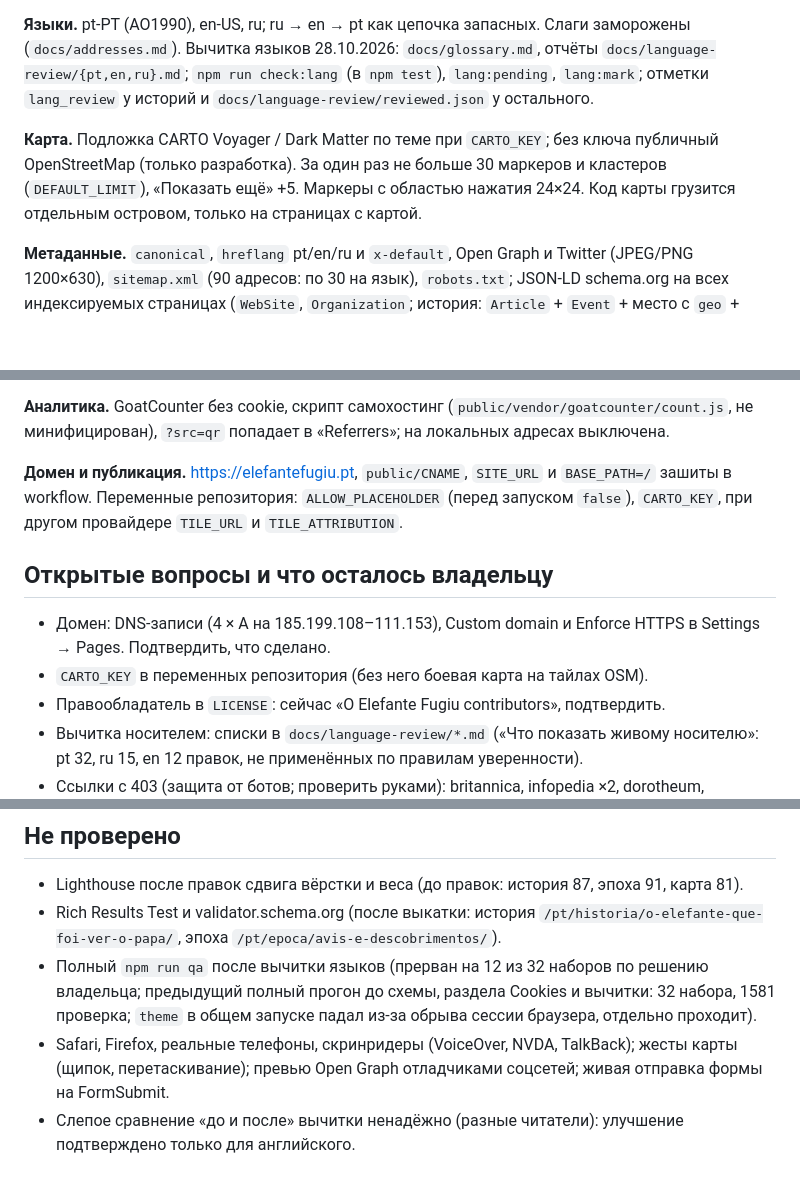
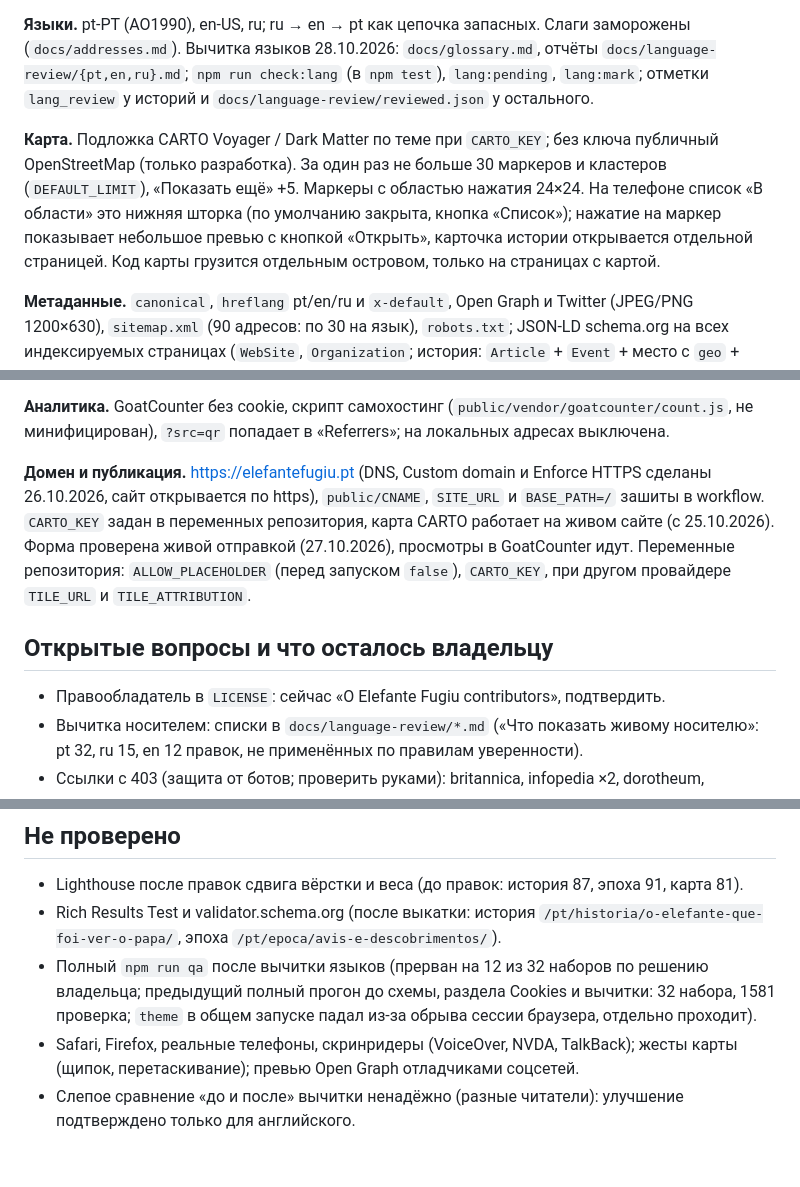
Before and after one commit to kulikov-dev/elefantefugiu, a Markdown page: docs/STATE.md, 3 parts joined by grey strips. Rendered like a GitHub page; blank space fills up the shorter version.

Commit message:
docs: STATE, domain, CARTO key, form and counter are done; the phone sheet as it is in the code
Co-Authored-By: Claude Sonnet 5.5 <noreply@anthropic.com>

```diff
--- a/docs/STATE.md
+++ b/docs/STATE.md
@@ -34,7 +34,7 @@ docs/               design.md, spec.md, STATE.md, history.md, glossary.md, langu
 
 **Языки.** pt-PT (AO1990), en-US, ru; ru → en → pt как цепочка запасных. Слаги заморожены (`docs/addresses.md`). Вычитка языков 28.10.2026: `docs/glossary.md`, отчёты `docs/language-review/{pt,en,ru}.md`; `npm run check:lang` (в `npm test`), `lang:pending`, `lang:mark`; отметки `lang_review` у историй и `docs/language-review/reviewed.json` у остального.
 
-**Карта.** Подложка CARTO Voyager / Dark Matter по теме при `CARTO_KEY`; без ключа публичный OpenStreetMap (только разработка). За один раз не больше 30 маркеров и кластеров (`DEFAULT_LIMIT`), «Показать ещё» +5. Маркеры с областью нажатия 24×24. Код карты грузится отдельным островом, только на страницах с картой.
+**Карта.** Подложка CARTO Voyager / Dark Matter по теме при `CARTO_KEY`; без ключа публичный OpenStreetMap (только разработка). За один раз не больше 30 маркеров и кластеров (`DEFAULT_LIMIT`), «Показать ещё» +5. Маркеры с областью нажатия 24×24. На телефоне список «В области» это нижняя шторка (по умолчанию закрыта, кнопка «Список»); нажатие на маркер показывает небольшое превью с кнопкой «Открыть», карточка истории открывается отдельной страницей. Код карты грузится отдельным островом, только на страницах с картой.
 
 **Метаданные.** `canonical`, `hreflang` pt/en/ru и `x-default`, Open Graph и Twitter (JPEG/PNG 1200×630), `sitemap.xml` (90 адресов: по 30 на язык), `robots.txt`; JSON-LD schema.org на всех индексируемых страницах (`WebSite`, `Organization`; история: `Article` + `Event` + место с `geo` + хлебные крошки; эпоха: `CollectionPage` + `ItemList`). Страницы с `noindex`: форма, «Удиви меня», заглушки ru без перевода, страницы с тестовым текстом.
 
@@ -42,12 +42,10 @@ docs/               design.md, spec.md, STATE.md, history.md, glossary.md, langu
 
 **Аналитика.** GoatCounter без cookie, скрипт самохостинг (`public/vendor/goatcounter/count.js`, не минифицирован), `?src=qr` попадает в «Referrers»; на локальных адресах выключена.
 
-**Домен и публикация.** https://elefantefugiu.pt, `public/CNAME`, `SITE_URL` и `BASE_PATH=/` зашиты в workflow. Переменные репозитория: `ALLOW_PLACEHOLDER` (перед запуском `false`), `CARTO_KEY`, при другом провайдере `TILE_URL` и `TILE_ATTRIBUTION`.
+**Домен и публикация.** https://elefantefugiu.pt (DNS, Custom domain и Enforce HTTPS сделаны 26.10.2026, сайт открывается по https), `public/CNAME`, `SITE_URL` и `BASE_PATH=/` зашиты в workflow. `CARTO_KEY` задан в переменных репозитория, карта CARTO работает на живом сайте (с 25.10.2026). Форма проверена живой отправкой (27.10.2026), просмотры в GoatCounter идут. Переменные репозитория: `ALLOW_PLACEHOLDER` (перед запуском `false`), `CARTO_KEY`, при другом провайдере `TILE_URL` и `TILE_ATTRIBUTION`.
 
 ## Открытые вопросы и что осталось владельцу
 
-- Домен: DNS-записи (4 × A на 185.199.108–111.153), Custom domain и Enforce HTTPS в Settings → Pages. Подтвердить, что сделано.
-- `CARTO_KEY` в переменных репозитория (без него боевая карта на тайлах OSM).
 - Правообладатель в `LICENSE`: сейчас «O Elefante Fugiu contributors», подтвердить.
 - Вычитка носителем: списки в `docs/language-review/*.md` («Что показать живому носителю»: pt 32, ru 15, en 12 правок, не применённых по правилам уверенности).
 - Ссылки с 403 (защита от ботов; проверить руками): britannica, infopedia ×2, dorotheum, smarthistory, britishmuseum, newcriterion, fandom, visitportugal. Цепочка сертификатов не отдаётся сервером (в Firefox проверить): `dl.uc.pt`, `exercito.pt`, `cloud.theportugalnews.com`, `comerciocomhistoria.gov.pt`. `monumentos.gov.pt` отвечает только по http.
@@ -62,5 +60,5 @@ docs/               design.md, spec.md, STATE.md, history.md, glossary.md, langu
 - Lighthouse после правок сдвига вёрстки и веса (до правок: история 87, эпоха 91, карта 81).
 - Rich Results Test и validator.schema.org (после выкатки: история `/pt/historia/o-elefante-que-foi-ver-o-papa/`, эпоха `/pt/epoca/avis-e-descobrimentos/`).
 - Полный `npm run qa` после вычитки языков (прерван на 12 из 32 наборов по решению владельца; предыдущий полный прогон до схемы, раздела Cookies и вычитки: 32 набора, 1581 проверка; `theme` в общем запуске падал из-за обрыва сессии браузера, отдельно проходит).
-- Safari, Firefox, реальные телефоны, скринридеры (VoiceOver, NVDA, TalkBack); жесты карты (щипок, перетаскивание); превью Open Graph отладчиками соцсетей; живая отправка формы на FormSubmit.
+- Safari, Firefox, реальные телефоны, скринридеры (VoiceOver, NVDA, TalkBack); жесты карты (щипок, перетаскивание); превью Open Graph отладчиками соцсетей.
 - Слепое сравнение «до и после» вычитки ненадёжно (разные читатели): улучшение подтверждено только для английского.
```
